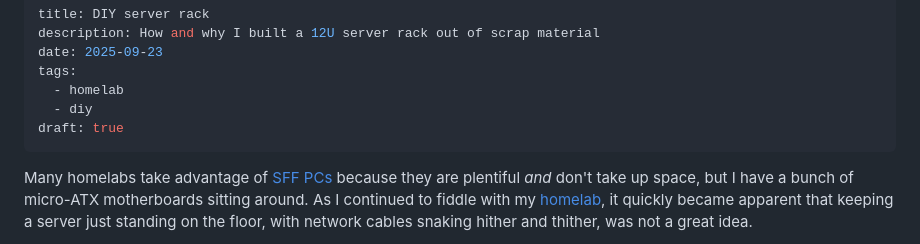
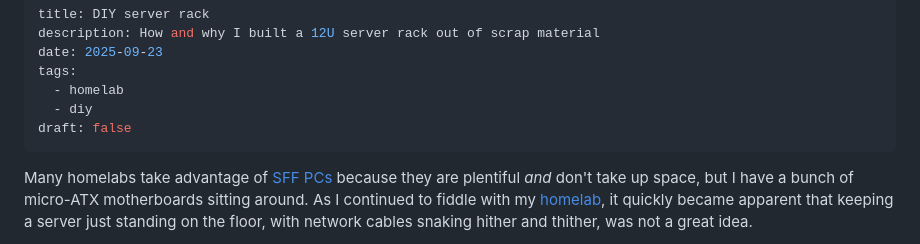
Before and after one commit to dlimeb/dieter.ca, a Markdown page: content/posts/DIY server rack.md, the part around the change. Rendered like a GitHub page.

Commit message:
Remove draft

```diff
--- a/content/posts/DIY server rack.md
+++ b/content/posts/DIY server rack.md
@@ -5,7 +5,7 @@ date: 2025-09-23
 tags:
   - homelab
   - diy
-draft: true
+draft: false
 ---
 Many homelabs take advantage of [SFF PCs](https://en.wikipedia.org/wiki/Small_form_factor_PC) because they are plentiful *and* don't take up space, but I have a bunch of micro-ATX motherboards sitting around. As I continued to fiddle with my [homelab](/homelab/), it quickly became apparent that keeping a server just standing on the floor, with network cables snaking hither and thither, was not a great idea.
 
```
